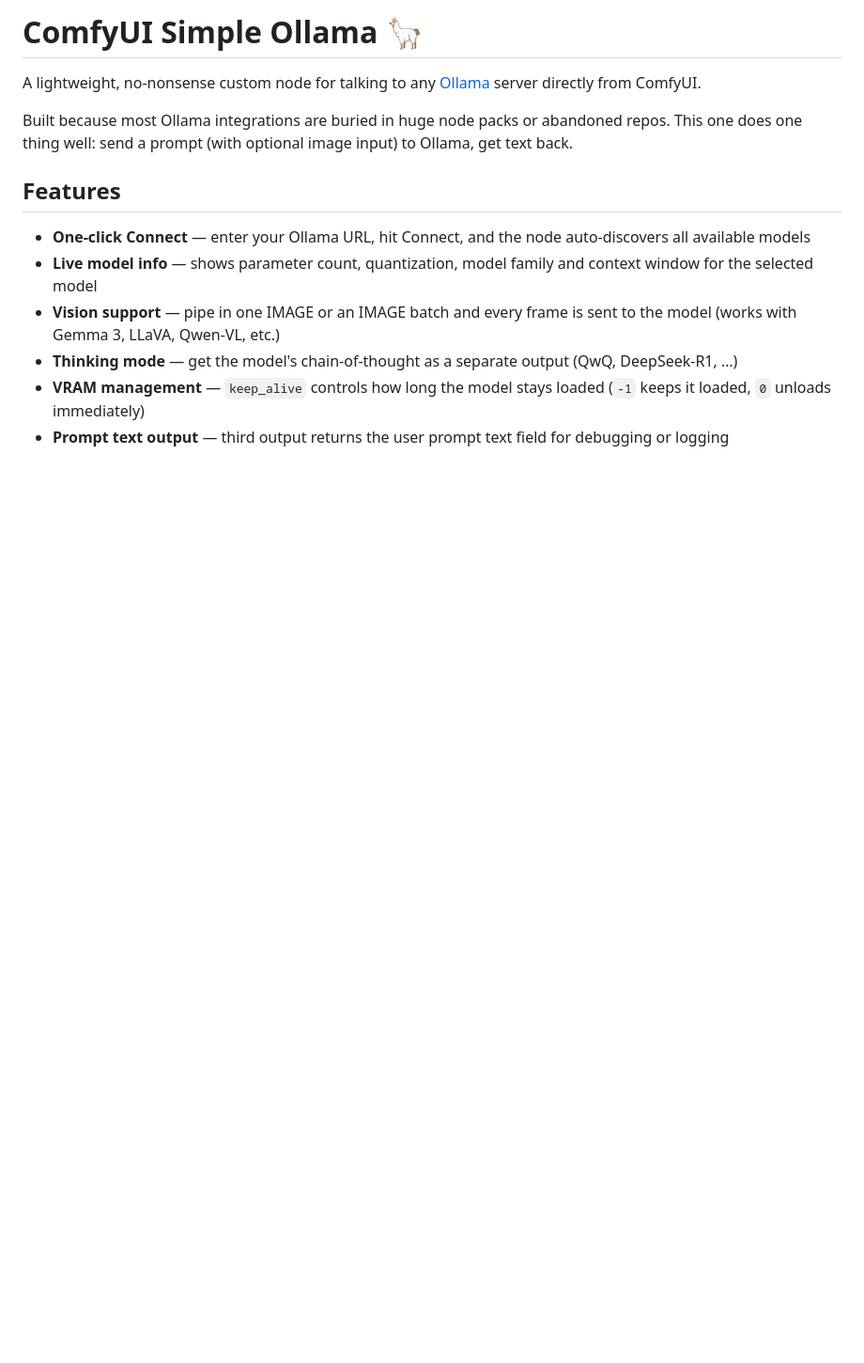
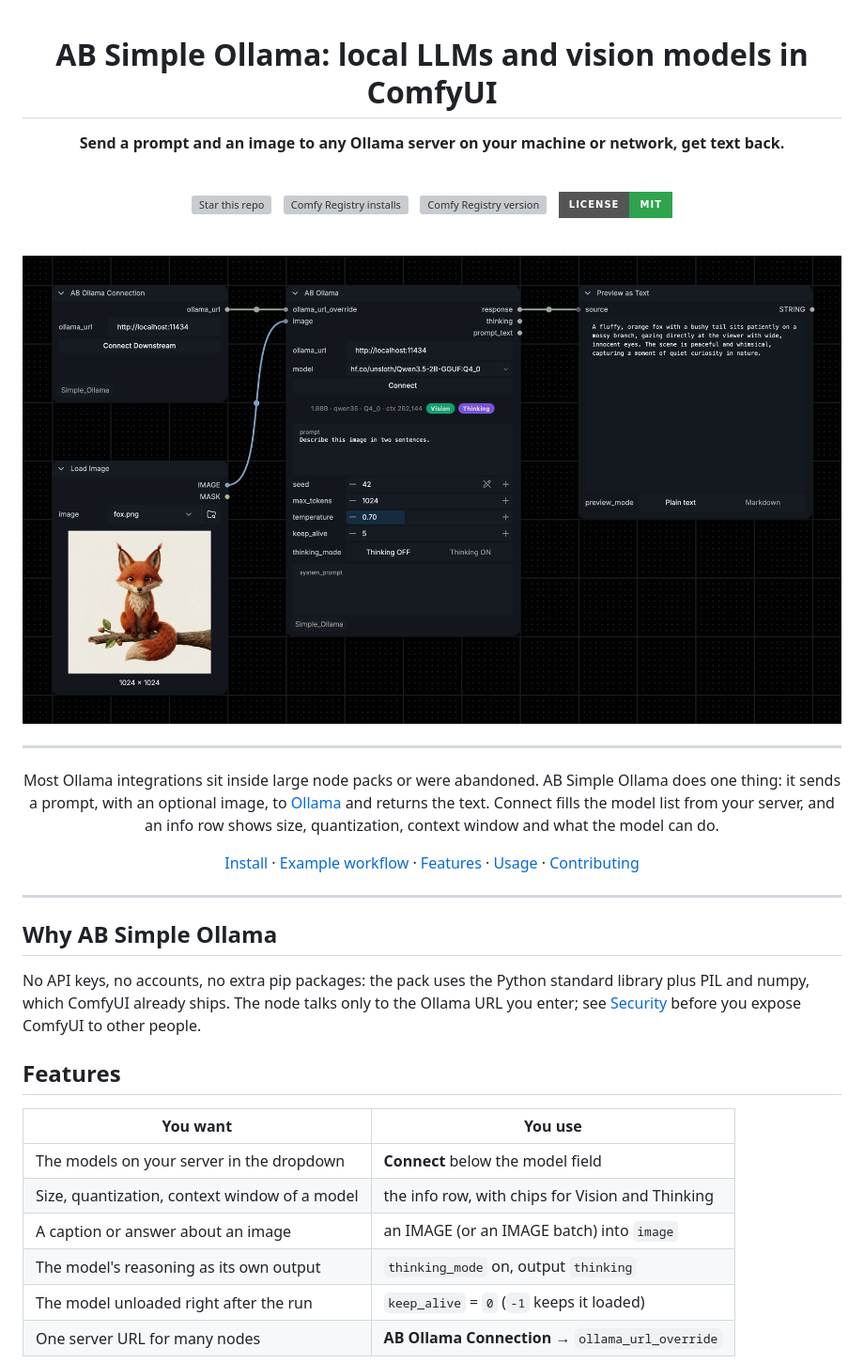
Before and after one commit to a-und-b/ComfyUI_Simple_Ollama, a Markdown page: README.md, the part around one of its changes. Shown at 94% size. Rendered like a GitHub page; pictures changed too: example_workflows/ab-ollama-describe-image-preview.png (added); badges without logos; blank space fills up the shorter version; grey boxes are pictures that could not be loaded.

```diff
--- a/README.md
+++ b/README.md
@@ -1,15 +1,45 @@
-# ComfyUI Simple Ollama 🦙
+<div align="center">
 
-A lightweight, no-nonsense custom node for talking to any [Ollama](https://ollama.com) server directly from ComfyUI.
+# AB Simple Ollama: local LLMs and vision models in ComfyUI
 
-Built because most Ollama integrations are buried in huge node packs or abandoned repos. This one does one thing well: send a prompt (with optional image input) to Ollama, get text back.
+**Send a prompt and an image to any Ollama server on your machine or network, get text back.**
+
+<br />
+
+[![Star this repo](https://img.shields.io/github/stars/a-und-b/ComfyUI_Simple_Ollama?style=for-the-badge&logo=github&label=Star&color=yellow)](https://github.com/a-und-b/ComfyUI_Simple_Ollama/stargazers)
+&nbsp;
+[![Comfy Registry installs](https://img.shields.io/badge/dynamic/json?url=https%3A%2F%2Fapi.comfy.org%2Fnodes%2Fcomfyui-simple-ollama&query=%24.downloads&label=registry%20installs&style=for-the-badge&color=5b6cff)](https://registry.comfy.org/nodes/comfyui-simple-ollama)
+&nbsp;
+[![Comfy Registry version](https://img.shields.io/badge/dynamic/json?url=https%3A%2F%2Fapi.comfy.org%2Fnodes%2Fcomfyui-simple-ollama&query=%24.latest_version.version&label=version&prefix=v&style=for-the-badge&color=333)](https://registry.comfy.org/nodes/comfyui-simple-ollama)
+&nbsp;
+[![License: MIT](https://img.shields.io/badge/license-MIT-2ea44f?style=for-the-badge)](LICENSE)
+
+<br />
+
+![AB Ollama Connection and Load Image feed AB Ollama, which describes the fox image; Preview as Text shows the answer](example_workflows/ab-ollama-describe-image-preview.png)
+
+---
+
+Most Ollama integrations sit inside large node packs or were abandoned. AB Simple Ollama does one thing: it sends a prompt, with an optional image, to [Ollama](https://ollama.com) and returns the text. Connect fills the model list from your server, and an info row shows size, quantization, context window and what the model can do.
+
+[Install](#install) · [Example workflow](#example-workflow) · [Features](#features) · [Usage](#usage) · [Contributing](#contributing)
+
+</div>
+
+---
+
+## Why AB Simple Ollama
+
+No API keys, no accounts, no extra pip packages: the pack uses the Python standard library plus PIL and numpy, which ComfyUI already ships. The node talks only to the Ollama URL you enter; see [Security](#security) before you expose ComfyUI to other people.
 
 ## Features
 
-- **One-click Connect** — enter your Ollama URL, hit Connect, and the node auto-discovers all available models
-- **Live model info** — shows parameter count, quantization, model family and context window for the selected model
-- **Vision support** — pipe in one IMAGE or an IMAGE batch and every frame is sent to the model (works with Gemma 3, LLaVA, Qwen-VL, etc.)
-- **Thinking mode** — get the model's chain-of-thought as a separate output (QwQ, DeepSeek-R1, …)
-- **VRAM management** — `keep_alive` controls how long the model stays loaded (`-1` keeps it loaded, `0` unloads immediately)
-- **Prompt text output** — third output returns the user prompt text field for debugging or logging
+| You want | You use |
+|----------|---------|
+| The models on your server in the dropdown | **Connect** below the model field |
+| Size, quantization, context window of a model | the info row, with chips for Vision and Thinking |
+| A caption or answer about an image | an IMAGE (or an IMAGE batch) into `image` |
+| The model's reasoning as its own output | `thinking_mode` on, output `thinking` |
+| The model unloaded right after the run | `keep_alive` = `0` (`-1` keeps it loaded) |
+| One server URL for many nodes | **AB Ollama Connection** → `ollama_url_override` |
 
```
Also changed, not shown: other parts of README.md (+73 -54 lines), CONTRIBUTING.md (added, +9 -0 lines), example_workflows/ab-ollama-describe-image.jpg (added), 8 other files.
